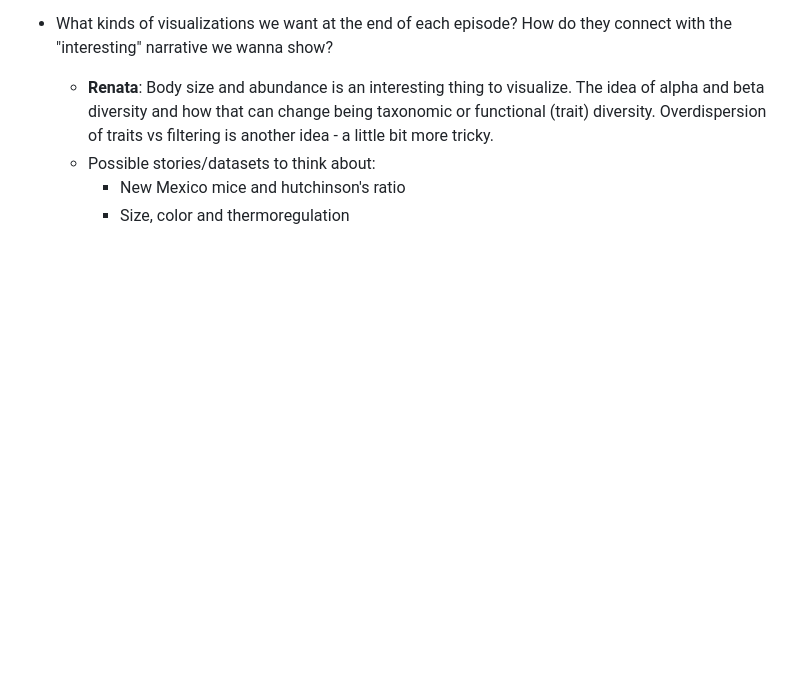
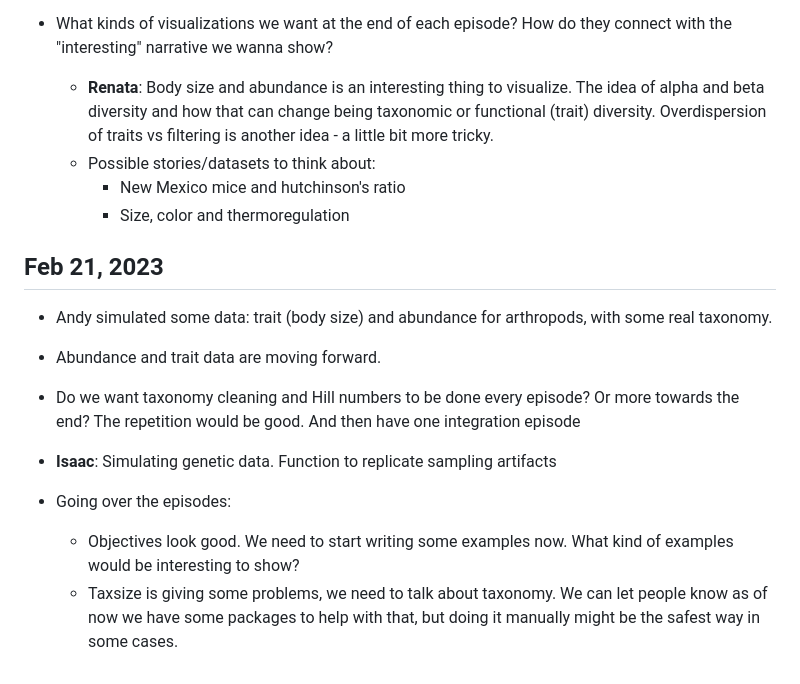
Before and after one commit to role-model/multidim-biodiv-data, a Markdown page: instructors/planning/Meeting-Notes.md, the part around the change. Drawn GitHub-style; blank space fills up the shorter version.

Commit message:
Adding meeting notes feb-21

```diff
--- a/instructors/planning/Meeting-Notes-Feb14-2023.md
+++ b/instructors/planning/Meeting-Notes.md
@@ -60,3 +60,17 @@
     * Possible stories/datasets to think about:
         * New Mexico mice and hutchinson's ratio
         * Size, color and thermoregulation
+
+## Feb 21, 2023
+
+* Andy simulated some data: trait (body size) and abundance for arthropods, with some real taxonomy.
+
+* Abundance and trait data are moving forward.
+
+* Do we want taxonomy cleaning and Hill numbers to be done every episode? Or more towards the end? The repetition would be good. And then have one integration episode
+
+* **Isaac**: Simulating genetic data. Function to replicate sampling artifacts
+
+* Going over the episodes:
+    * Objectives look good. We need to start writing some examples now. What kind of examples would be interesting to show?
+    * Taxsize is giving some problems, we need to talk about taxonomy. We can let people know as of now we have some packages to help with that, but doing it manually might be the safest way in some cases.
```
